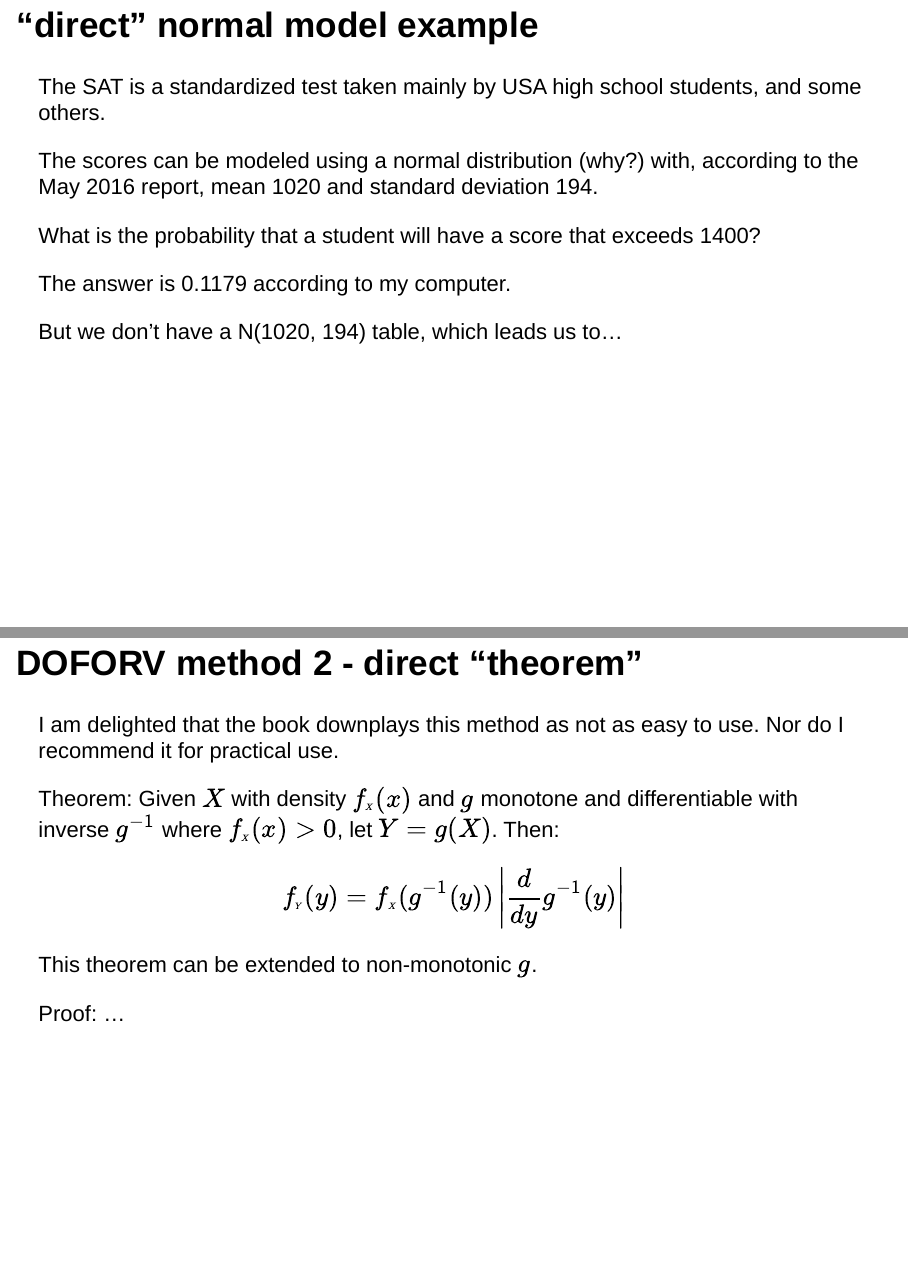
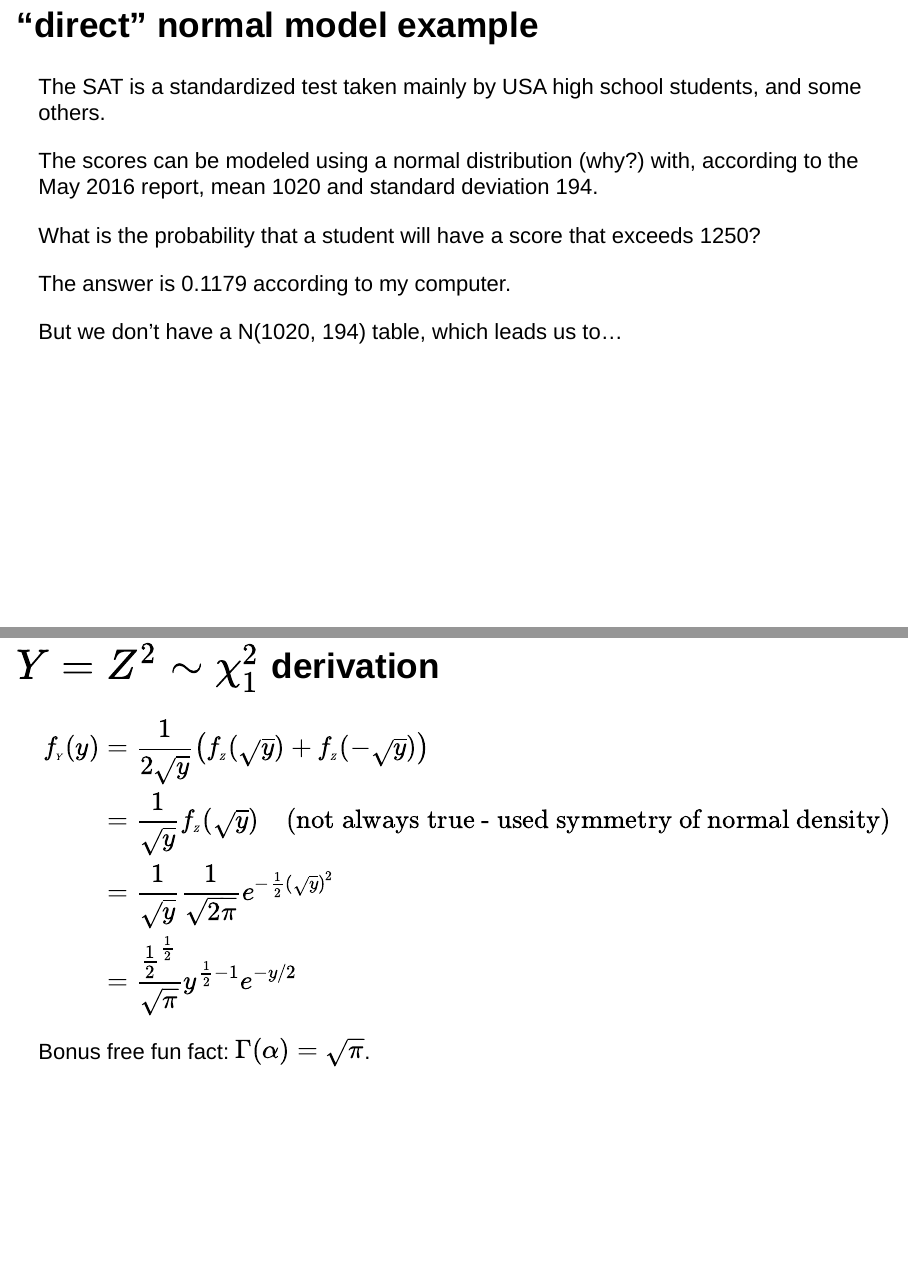
Before and after one commit to sta257-fall-2016/2016-10-24, an R Markdown document (2016-10-24.Rmd): pages 11 and 18 of 20 before the commit and pages 11 and 18 of 21 after it, joined at a grey line. Rendered offline with R 4.5, knitr and Pandoc, with nearby package versions; drawn as Slidy slides in place of the format the file asks for.

Commit message:
Changed 1400 to 1250. (Answer was for 1250)
Added slide on Z^2 ~ chi^2_1 derivation because of error on board that perhaps not everyone caught when corrected in class.

```diff
--- a/2016-10-24.Rmd
+++ b/2016-10-24.Rmd
@@ -102,7 +102,7 @@ The SAT is a standardized test taken mainly by USA high school students, and som
 
 The scores can be modeled using a normal distribution (why?) with, according to the May 2016 report, mean 1020 and standard deviation 194.
 
-What is the probability that a student will have a score that exceeds 1400?
+What is the probability that a student will have a score that exceeds 1250?
 
 The answer is `r round(pnorm(1250, 1020, 194, lower.tail=FALSE), 4)` according to my computer.
 
@@ -172,6 +172,16 @@ $$\F{Y}(y) = \F{X}(\sqrt{y}) - \F{X}(-\sqrt{y})$$
 $$\f{Y}(y) = \frac{1}{2\sqrt{y}}\left(\f{X}(\sqrt{y}) + \f{X}(-\sqrt{y})\right)$$
 Example: $Z \sim N(0,1)$ and $Y = Z^2$. Then $Y$ has a $\text{Gamma}{\left(\frac{1}{2}, \frac{1}{2}\right)}$ distribution, a.k.a. $\chi^2_1$, with a bonus fun fact for free.
 
+## $Y = Z^2 \sim \chi^2_1$ derivation
+
+$$\begin{align}
+\f{Y}(y) &= \frac{1}{2\sqrt{y}}\left(\f{Z}(\sqrt{y}) + \f{Z}(-\sqrt{y})\right)\\
+&= \frac{1}{\sqrt{y}}\f{Z}(\sqrt{y}) \quad \text{(not always true - used symmetry of normal density)}\\
+&=\frac{1}{\sqrt{y}}\frac{1}{\sqrt{2\pi}}e^{-\frac{1}{2}(\sqrt{y})^2}\\
+&=\frac{\frac{1}{2}^{\frac{1}{2}}}{\sqrt{\pi}}y^{\frac{1}{2}-1}e^{-y/2}\end{align}$$
+
+Bonus free fun fact: $\Gamma(\alpha) = \sqrt{\pi}$.
+
 ## DOFORV method 2 - direct "theorem"
 
 I am delighted that the book downplays this method as not as easy to use. Nor do I recommend it for practical use.
```
Also changed, not shown: 2016-10-24.html, normal_bootcamp.pdf.
